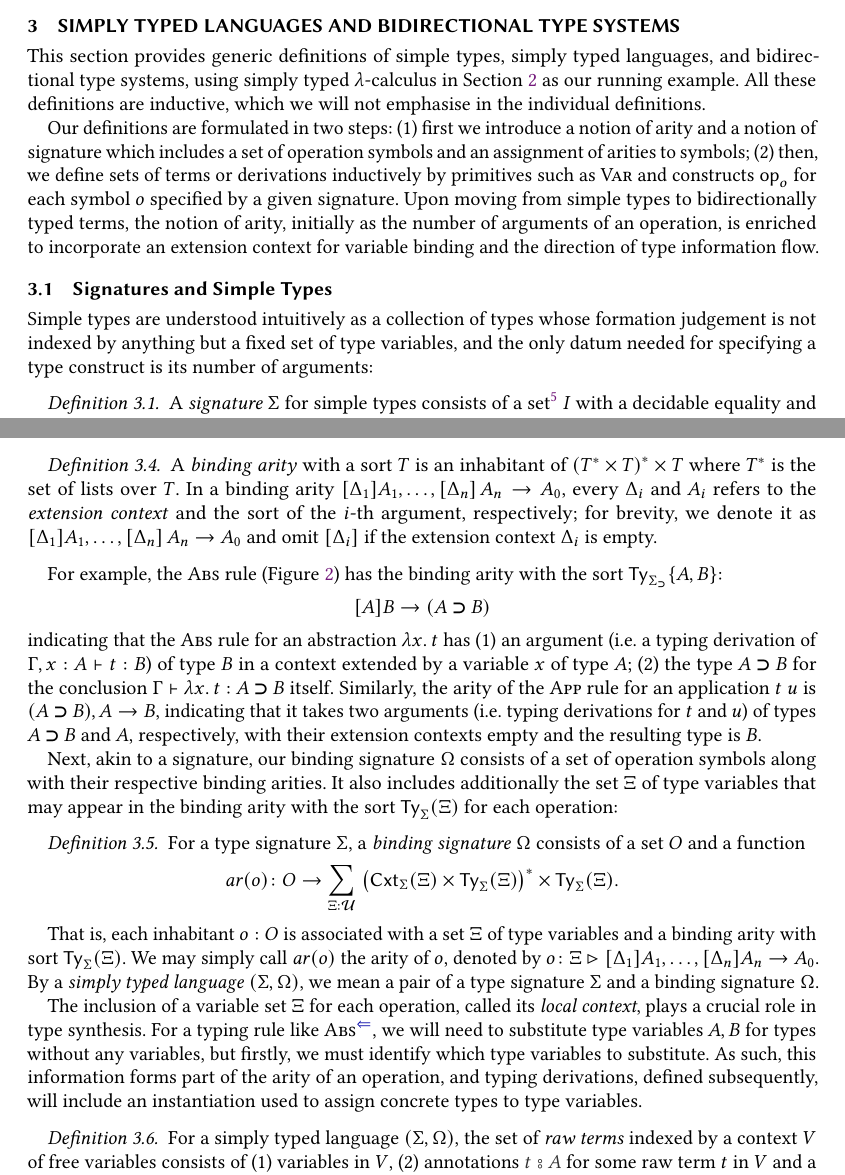
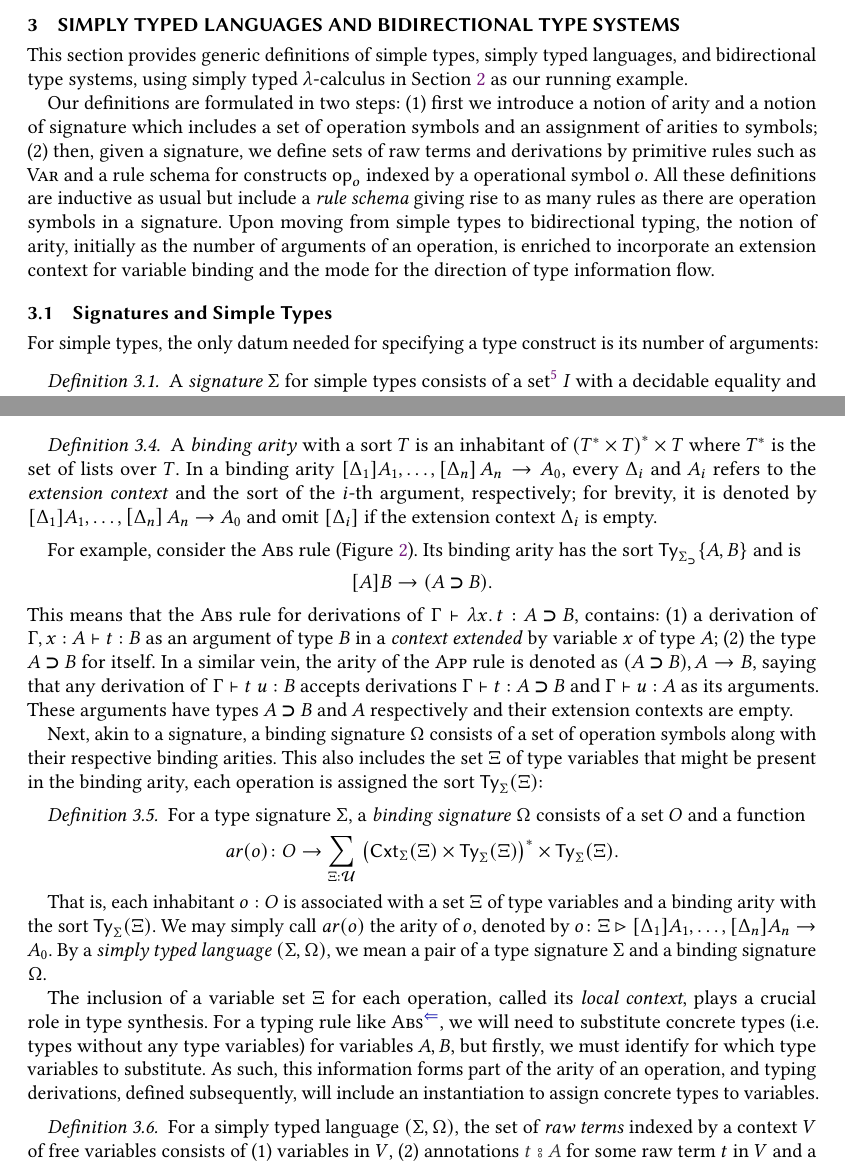
Before and after one commit to L-TChen/BiSig, a LaTeX paper (tex/BiSig.tex, which reads tex/sec3-defs.tex): two parts of pages 7 and 8 of 19, joined at a grey line, cut so that both start at the same text. Compiled offline with pdfLaTeX.

Commit message:
[ tex ] Revise S3

```diff
--- a/tex/sec3-defs.tex
+++ b/tex/sec3-defs.tex
@@ -5,18 +5,18 @@ This section provides generic definitions
 %\footnote{%
 %Here's the 'small print': Our definitions cover typical examples and set the scope for bidirectional simple type systems discussed, but do not offer comprehensive coverage of all possibilities.}
 of simple types, simply typed languages, and bidirectional type systems, using simply typed $\lambda$-calculus in \cref{sec:key-ideas} as our running example.
-All these definitions are inductive, which we will not emphasise in the individual definitions.
 
 Our definitions are formulated in two steps:
 \begin{enumerate*}
   \item first we introduce a notion of arity and a notion of signature which includes a set of operation symbols and an assignment of arities to symbols;
-\item then, we define sets of terms or derivations inductively by primitives such as $\Rule{Var}$ and constructs $\tmOp_o$ for each symbol $o$ specified by a given signature.
+\item then, given a signature, we define sets of raw terms and derivations by primitive rules such as $\Rule{Var}$ and a rule schema for constructs $\tmOp_o$ indexed by a operational symbol~$o$.
 \end{enumerate*}
-Upon moving from simple types to bidirectionally typed terms, the notion of arity, initially as the number of arguments of an operation, is enriched to incorporate an extension context for variable binding and the direction of type information flow.
+All these definitions are inductive as usual but include a \emph{rule schema} giving rise to as many rules as there are operation symbols in a signature.
+Upon moving from simple types to bidirectional typing, the notion of arity, initially as the number of arguments of an operation, is enriched to incorporate an extension context for variable binding and the mode for the direction of type information flow.
 
 \subsection{Signatures and Simple Types} \label{subsec:simple-types}
-Simple types are understood intuitively as a collection of types whose formation judgement is not indexed by anything but a fixed set of type variables, and the only datum needed for specifying a type construct is its number of arguments:
 
+For simple types, the only datum needed for specifying a type construct is its number of arguments:
 \begin{definition} \label{def:simple-signature}
   \begin{figure}
 %    \begin{minipage}[b]{.6\textwidth}
@@ -79,34 +79,36 @@ Therefore, to specify a term construct, we enrich the notion of arity with some
 \begin{definition}\label{def:binding-arity}
   A \emph{binding arity} with a sort $T$ is an inhabitant of $\left(T^* \times T\right)^* \times T$ where $T^*$ is the set of lists over $T$.
-  In a binding arity ${[\Delta_1]A_{1}, \ldots, \left[\Delta_{n}\right] A_{n}} \to {A_0}$, every $\Delta_i$ and $A_i$ refers to the \emph{extension context} and the sort of the $i$-th argument, respectively; for brevity, we denote it as ${[\Delta_1]A_{1}, \ldots, \left[\Delta_{n}\right] A_{n}} \to {A_0}$ and omit $[\Delta_i]$ if the extension context $\Delta_i$ is empty.
+  In a binding arity ${[\Delta_1]A_{1}, \ldots, \left[\Delta_{n}\right] A_{n}} \to {A_0}$, every $\Delta_i$ and $A_i$ refers to the \emph{extension context} and the sort of the $i$-th argument, respectively; for brevity, it is denoted by ${[\Delta_1]A_{1}, \ldots, \left[\Delta_{n}\right] A_{n}} \to {A_0}$ and omit $[\Delta_i]$ if the extension context $\Delta_i$ is empty.
 \end{definition}
 
-For example, the $\Rule{Abs}$ rule (\Cref{fig:STLC-typing-derivations}) has the binding arity with the sort $\Type_{\Sigma_{\bto}}\{A, B\}$:
+For example, consider the $\Rule{Abs}$ rule (\Cref{fig:STLC-typing-derivations}).
+Its binding arity has the sort $\Type_{\Sigma_{\bto}}\{A, B\}$ and is
 \[
-  {[A]B} \to {(A \bto B)}
+  {[A]B} \to {(A \bto B)}.
 \]
-indicating that the $\Rule{Abs}$ rule for an abstraction $\lam{x}t$ has
+This means that the $\Rule{Abs}$ rule for derivations of\/ $\Gamma |- \lam{x}t : A \bto B$, contains:
 \begin{enumerate*}
-  \item an argument (i.e.\ a typing derivation of $\Gamma, x : A |- t : B$) of type $B$ in a context extended by a variable $x$ of type $A$;
-  \item the type $A\bto B$ for the conclusion $\Gamma |- \lam{x}t : A \bto B$ itself.
+  \item a derivation of\/ $\Gamma, x : A |- t : B$ as an argument of type $B$ in a \emph{context extended} by variable $x$ of type $A$;
+  \item the type $A\bto B$ for itself.
 \end{enumerate*}
-Similarly, the arity of the $\Rule{App}$ rule for an application $t\;u$ is ${(A \bto B), A} \to {B}$, indicating that it takes two arguments (i.e.\ typing derivations for $t$ and $u$) of types $A \bto B$ and $A$, respectively, with their extension contexts empty and the resulting type is $B$.
+In a similar vein, the arity of the $\Rule{App}$ rule is denoted as ${(A \bto B), A} \to {B}$, saying that any derivation of\/ $\Gamma \vdash t\;u : B$ accepts derivations $\Gamma \vdash t : A \bto B$ and $\Gamma \vdash u : A$ as its arguments.
+These arguments have types $A \bto B$ and $A$ respectively and their extension contexts are empty.
 
-Next, akin to a signature, our binding signature $\Omega$ consists of a set of operation symbols along with their respective binding arities.
-It also includes additionally the set $\Xi$ of type variables that may appear in the binding arity with the sort $\Type_{\Sigma}(\Xi)$ for each operation:
+Next, akin to a signature, a binding signature $\Omega$ consists of a set of operation symbols along with their respective binding arities.
+This also includes the set $\Xi$ of type variables that might be present in the binding arity, each operation is assigned the sort $\Type_{\Sigma}(\Xi)$:
 \begin{definition}\label{def:binding-signature}
   For a type signature $\Sigma$, a \emph{binding signature} $\Omega$ consists of a set $O$ and a function
   \[
     \arity(o) \colon O \to \sm{\Xi : \UU} \left(\Cxt_\Sigma(\Xi) \times \Type_\Sigma(\Xi)\right)^* \times \Type_\Sigma(\Xi).
   \]
 \end{definition}
-That is, each inhabitant $o: O$  is associated with a set $\Xi$ of type variables and a binding arity with sort $\Type_{\Sigma}(\Xi)$.
+That is, each inhabitant $o: O$  is associated with a set $\Xi$ of type variables and a binding arity with the sort $\Type_{\Sigma}(\Xi)$.
 We may simply call $\arity(o)$ the arity of $o$, denoted by $\aritysymbol{o}{\Xi}{[\Delta_1]A_1, \ldots, [\Delta_{n}]A_{n}}{A_0}$.
 By a \emph{simply typed language} $(\Sigma, \Omega)$, we mean a pair of a type signature $\Sigma$ and a binding signature $\Omega$.
 
 The inclusion of a variable set $\Xi$ for each operation, called its \emph{local context}, plays a crucial role in type synthesis.
-For a typing rule like $\ChkRule{Abs}$, we will need to substitute type variables $A, B$ for types without any variables, but firstly, we must identify which type variables to substitute.
-As such, this information forms part of the arity of an operation, and typing derivations, defined subsequently, will include an instantiation used to assign concrete types to type variables.
+For a typing rule like $\ChkRule{Abs}$, we will need to substitute concrete types (i.e.\ types without any type variables) for variables $A, B$, but firstly, we must identify for which type variables to substitute.
+As such, this information forms part of the arity of an operation, and typing derivations, defined subsequently, will include an instantiation to assign concrete types to variables.
 
 \begin{definition}
 \begin{figure}
```
Also changed, not shown: tex/sec3-defs.tex (17 more changed lines).
